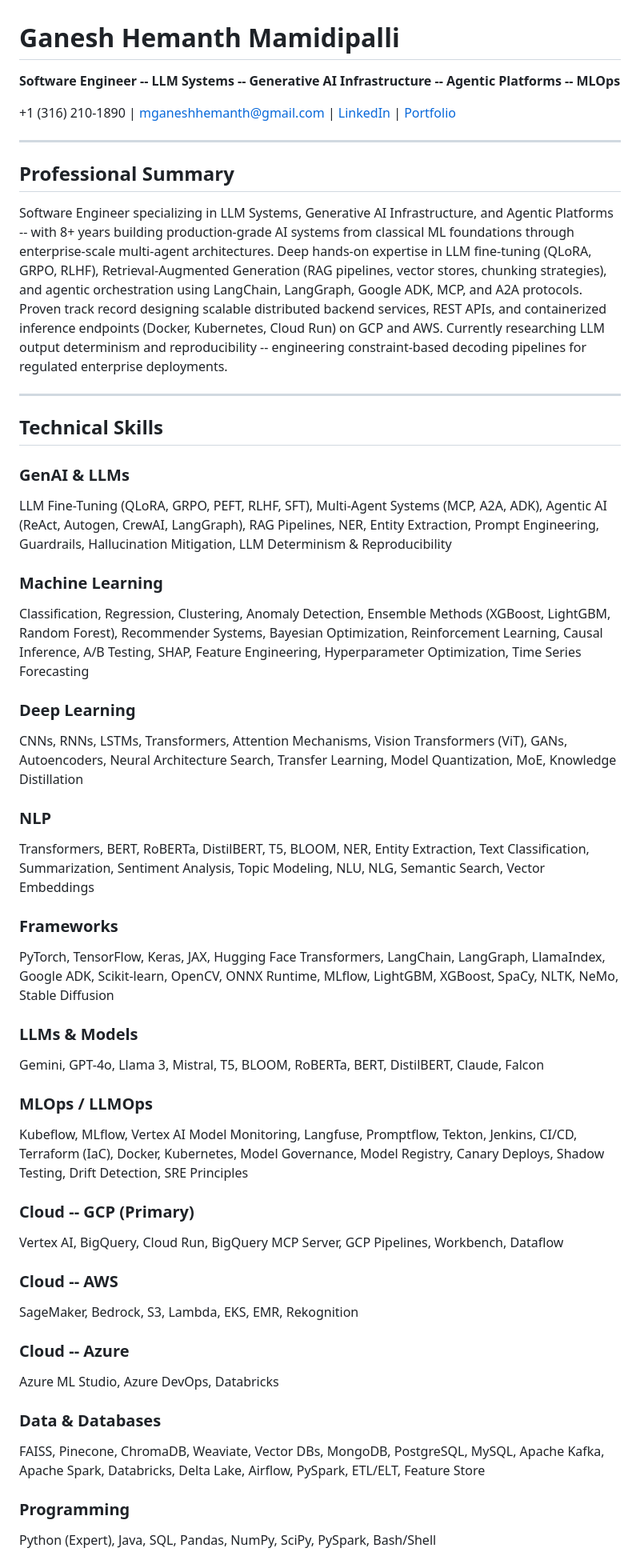
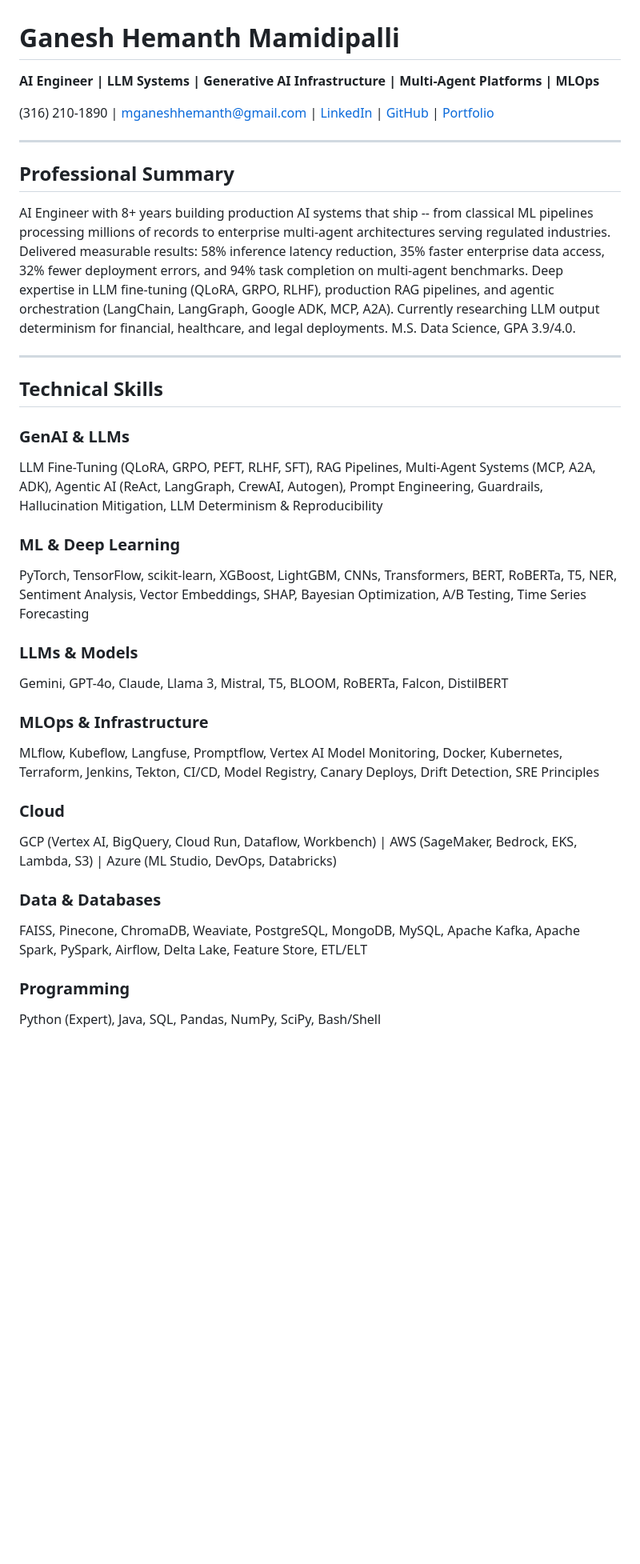
Before and after one commit to ganeshmamidipalli/Job_Search, a Markdown page: cv.md, the part around one of its changes. Shown at 80% size. Rendered like a GitHub page; blank space fills up the shorter version.

```diff
--- a/cv.md
+++ b/cv.md
@@ -1,52 +1,37 @@
 # Ganesh Hemanth Mamidipalli
 
-**Software Engineer -- LLM Systems -- Generative AI Infrastructure -- Agentic Platforms -- MLOps**
+**AI Engineer | LLM Systems | Generative AI Infrastructure | Multi-Agent Platforms | MLOps**
 
-+1 (316) 210-1890 | mganeshhemanth@gmail.com | [LinkedIn](https://linkedin.com/in/ganesh-mamidipalli-951a95102) | [Portfolio](https://ganeshmamidipalli.com)
+(316) 210-1890 | mganeshhemanth@gmail.com | [LinkedIn](https://linkedin.com/in/ganesh-mamidipalli-951a95102) | [GitHub](https://github.com/ganeshmamidipalli) | [Portfolio](https://ganeshmamidipalli.com)
 
 ---
 
 ## Professional Summary
 
-Software Engineer specializing in LLM Systems, Generative AI Infrastructure, and Agentic Platforms -- with 8+ years building production-grade AI systems from classical ML foundations through enterprise-scale multi-agent architectures. Deep hands-on expertise in LLM fine-tuning (QLoRA, GRPO, RLHF), Retrieval-Augmented Generation (RAG pipelines, vector stores, chunking strategies), and agentic orchestration using LangChain, LangGraph, Google ADK, MCP, and A2A protocols. Proven track record designing scalable distributed backend services, REST APIs, and containerized inference endpoints (Docker, Kubernetes, Cloud Run) on GCP and AWS. Currently researching LLM output determinism and reproducibility -- engineering constraint-based decoding pipelines for regulated enterprise deployments.
+AI Engineer with 8+ years building production AI systems that ship -- from classical ML pipelines processing millions of records to enterprise multi-agent architectures serving regulated industries. Delivered measurable results: 58% inference latency reduction, 35% faster enterprise data access, 32% fewer deployment errors, and 94% task completion on multi-agent benchmarks. Deep expertise in LLM fine-tuning (QLoRA, GRPO, RLHF), production RAG pipelines, and agentic orchestration (LangChain, LangGraph, Google ADK, MCP, A2A). Currently researching LLM output determinism for financial, healthcare, and legal deployments. M.S. Data Science, GPA 3.9/4.0.
 
 ---
 
 ## Technical Skills
 
 ### GenAI & LLMs
-LLM Fine-Tuning (QLoRA, GRPO, PEFT, RLHF, SFT), Multi-Agent Systems (MCP, A2A, ADK), Agentic AI (ReAct, Autogen, CrewAI, LangGraph), RAG Pipelines, NER, Entity Extraction, Prompt Engineering, Guardrails, Hallucination Mitigation, LLM Determinism & Reproducibility
+LLM Fine-Tuning (QLoRA, GRPO, PEFT, RLHF, SFT), RAG Pipelines, Multi-Agent Systems (MCP, A2A, ADK), Agentic AI (ReAct, LangGraph, CrewAI, Autogen), Prompt Engineering, Guardrails, Hallucination Mitigation, LLM Determinism & Reproducibility
 
-### Machine Learning
-Classification, Regression, Clustering, Anomaly Detection, Ensemble Methods (XGBoost, LightGBM, Random Forest), Recommender Systems, Bayesian Optimization, Reinforcement Learning, Causal Inference, A/B Testing, SHAP, Feature Engineering, Hyperparameter Optimization, Time Series Forecasting
-
-### Deep Learning
-CNNs, RNNs, LSTMs, Transformers, Attention Mechanisms, Vision Transformers (ViT), GANs, Autoencoders, Neural Architecture Search, Transfer Learning, Model Quantization, MoE, Knowledge Distillation
-
-### NLP
-Transformers, BERT, RoBERTa, DistilBERT, T5, BLOOM, NER, Entity Extraction, Text Classification, Summarization, Sentiment Analysis, Topic Modeling, NLU, NLG, Semantic Search, Vector Embeddings
-
-### Frameworks
-PyTorch, TensorFlow, Keras, JAX, Hugging Face Transformers, LangChain, LangGraph, LlamaIndex, Google ADK, Scikit-learn, OpenCV, ONNX Runtime, MLflow, LightGBM, XGBoost, SpaCy, NLTK, NeMo, Stable Diffusion
+### ML & Deep Learning
+PyTorch, TensorFlow, scikit-learn, XGBoost, LightGBM, CNNs, Transformers, BERT, RoBERTa, T5, NER, Sentiment Analysis, Vector Embeddings, SHAP, Bayesian Optimization, A/B Testing, Time Series Forecasting
 
 ### LLMs & Models
-Gemini, GPT-4o, Llama 3, Mistral, T5, BLOOM, RoBERTa, BERT, DistilBERT, Claude, Falcon
+Gemini, GPT-4o, Claude, Llama 3, Mistral, T5, BLOOM, RoBERTa, Falcon, DistilBERT
 
-### MLOps / LLMOps
-Kubeflow, MLflow, Vertex AI Model Monitoring, Langfuse, Promptflow, Tekton, Jenkins, CI/CD, Terraform (IaC), Docker, Kubernetes, Model Governance, Model Registry, Canary Deploys, Shadow Testing, Drift Detection, SRE Principles
+### MLOps & Infrastructure
+MLflow, Kubeflow, Langfuse, Promptflow, Vertex AI Model Monitoring, Docker, Kubernetes, Terraform, Jenkins, Tekton, CI/CD, Model Registry, Canary Deploys, Drift Detection, SRE Principles
 
-### Cloud -- GCP (Primary)
-Vertex AI, BigQuery, Cloud Run, BigQuery MCP Server, GCP Pipelines, Workbench, Dataflow
-
-### Cloud -- AWS
-SageMaker, Bedrock, S3, Lambda, EKS, EMR, Rekognition
-
-### Cloud -- Azure
-Azure ML Studio, Azure DevOps, Databricks
+### Cloud
+GCP (Vertex AI, BigQuery, Cloud Run, Dataflow, Workbench) | AWS (SageMaker, Bedrock, EKS, Lambda, S3) | Azure (ML Studio, DevOps, Databricks)
 
 ### Data & Databases
-FAISS, Pinecone, ChromaDB, Weaviate, Vector DBs, MongoDB, PostgreSQL, MySQL, Apache Kafka, Apache Spark, Databricks, Delta Lake, Airflow, PySpark, ETL/ELT, Feature Store
+FAISS, Pinecone, ChromaDB, Weaviate, PostgreSQL, MongoDB, MySQL, Apache Kafka, Apache Spark, PySpark, Airflow, Delta Lake, Feature Store, ETL/ELT
 
 ### Programming
-Python (Expert), Java, SQL, Pandas, NumPy, SciPy, PySpark, Bash/Shell
+Python (Expert), Java, SQL, Pandas, NumPy, SciPy, Bash/Shell
 
```
Also changed, not shown: other parts of cv.md (+57 -64 lines).
